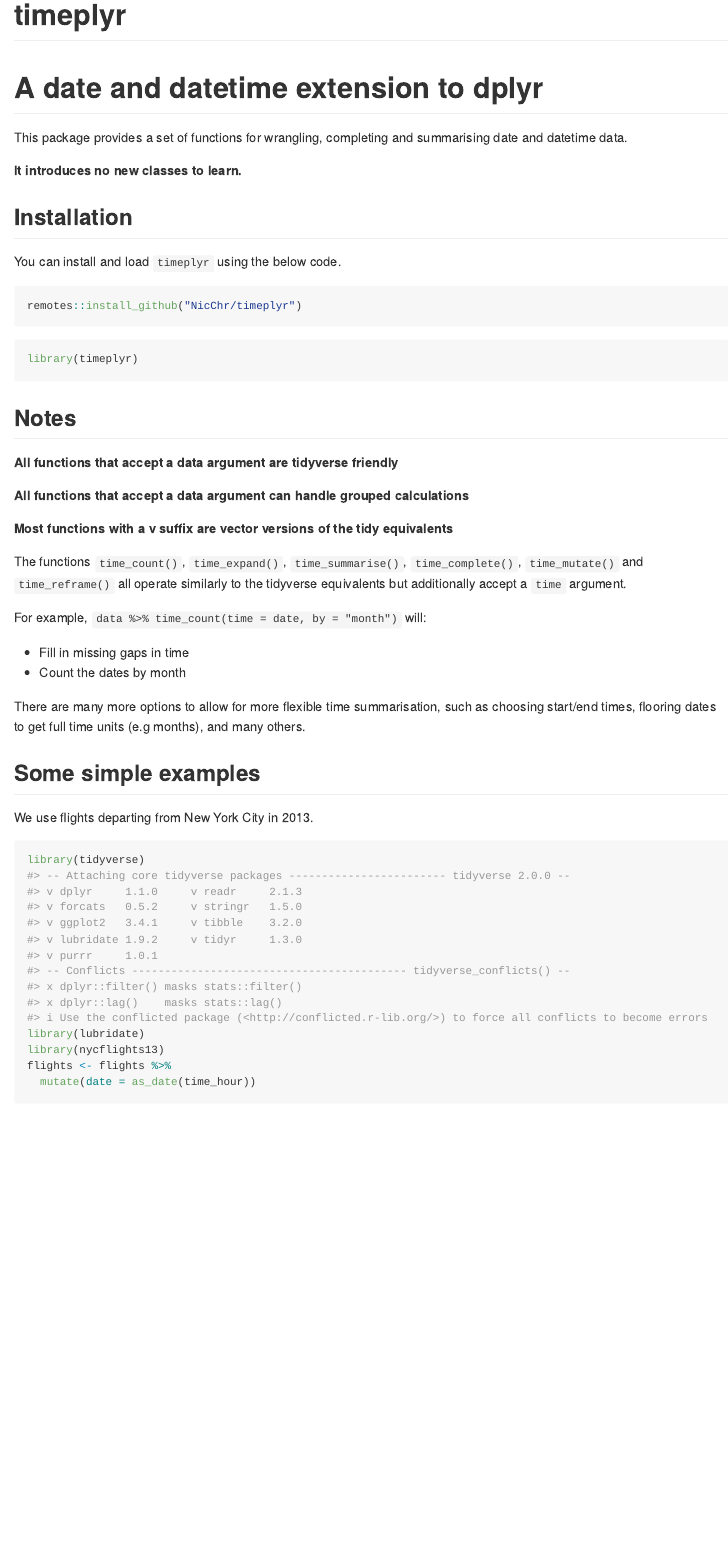
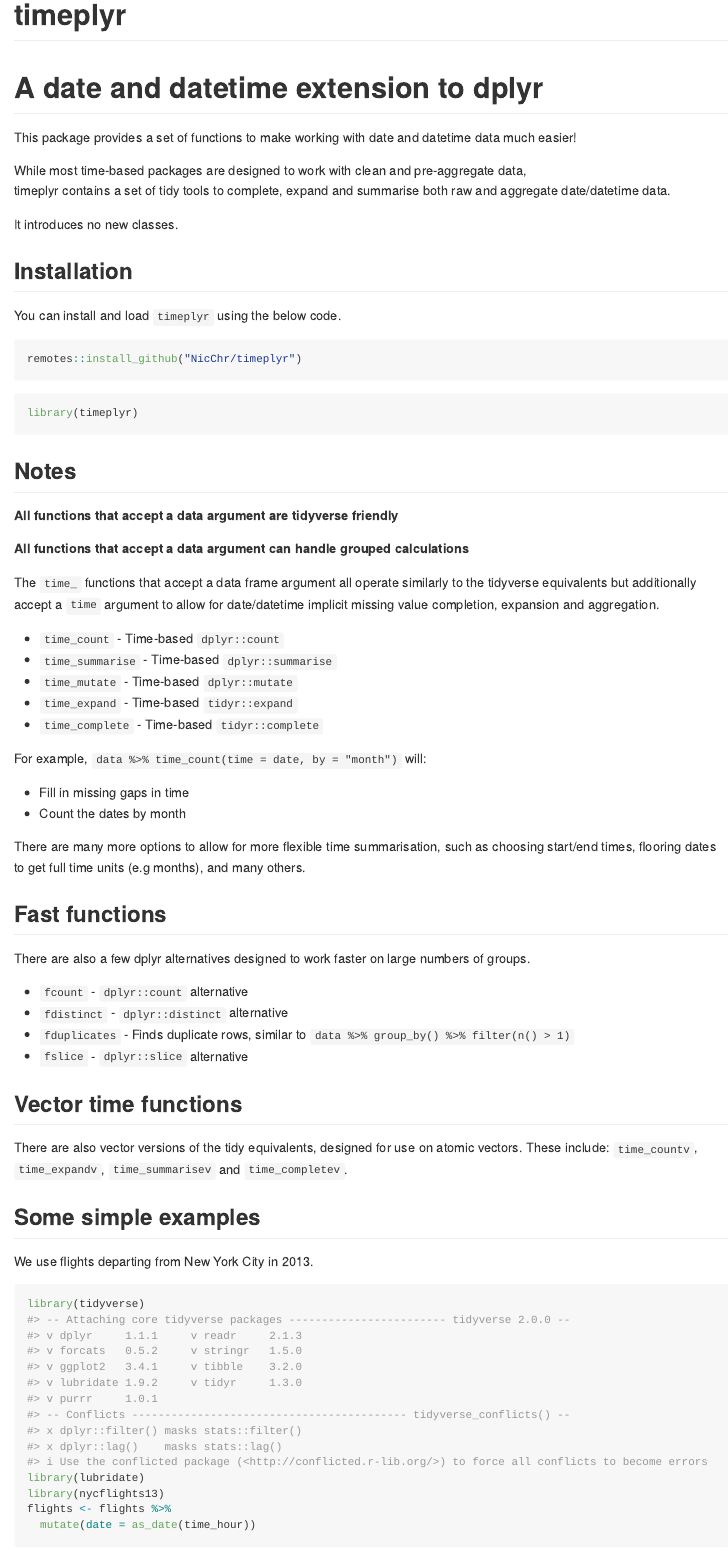
Before and after one commit to NicChr/timeplyr, an R Markdown document (README.Rmd): the page in a window 1100 px wide, from its top. The pictures show the output file README.md that the author committed with the source, drawn offline in the style of GitHub; long lines of code are wrapped; badge pictures from the web are left out.

Commit message:
Updated package version.
Updated readme file, improved some internal code and increased version to 0.1.3.

```diff
--- a/README.Rmd
+++ b/README.Rmd
@@ -22,10 +22,12 @@
 
 # **A date and datetime extension to dplyr**
 
-This package provides a set of functions for
-wrangling, completing and summarising date and datetime data.
+This package provides a set of functions to make working with date and datetime data much easier!
 
-**It introduces no new classes to learn.**
+While most time-based packages are designed to work with clean and pre-aggregate data,
+timeplyr contains a set of tidy tools to complete, expand and summarise both raw and aggregate date/datetime data.
+
+It introduces no new classes.
 
 ## Installation
 
@@ -45,11 +47,14 @@
 
 **All functions that accept a data argument can handle grouped calculations**
 
-**Most functions with a v suffix are vector versions of the tidy equivalents**
 
+The `time_` functions that accept a data frame argument all operate similarly to the tidyverse equivalents but additionally accept a `time` argument to allow for date/datetime implicit missing value completion, expansion and aggregation.
 
-The functions `time_count()`, `time_expand()`, `time_summarise()`, `time_complete()`, `time_mutate()` and `time_reframe()`
-all operate similarly to the tidyverse equivalents but additionally accept a `time` argument.
+* `time_count` - Time-based `dplyr::count`
+* `time_summarise` - Time-based `dplyr::summarise`
+* `time_mutate` - Time-based `dplyr::mutate`
+* `time_expand` - Time-based `tidyr::expand`
+* `time_complete` - Time-based `tidyr::complete`
 
 For example, `data %>% time_count(time = date, by = "month")` will:
 
@@ -58,6 +63,20 @@
 
 There are many more options to allow for more flexible time summarisation, such as
 choosing start/end times, flooring dates to get full time units (e.g months), and many others.
+
+## Fast functions
+
+There are also a few dplyr alternatives designed to work faster on large numbers of groups.
+
+* `fcount` - `dplyr::count` alternative
+* `fdistinct` - `dplyr::distinct` alternative
+* `fduplicates` - Finds duplicate rows, similar to `data %>% group_by() %>% filter(n() > 1)`
+* `fslice` - `dplyr::slice` alternative
+
+## Vector time functions
+
+There are also vector versions of the tidy equivalents, designed for use on atomic vectors.
+These include: `time_countv`, `time_expandv`, `time_summarisev` and `time_completev`.
 
 ## Some simple examples
 
```
Also changed, not shown: R/fdistinct.R (+1 -2 lines), R/group_id.R (+14 -19 lines), README.md, 5 other files.
